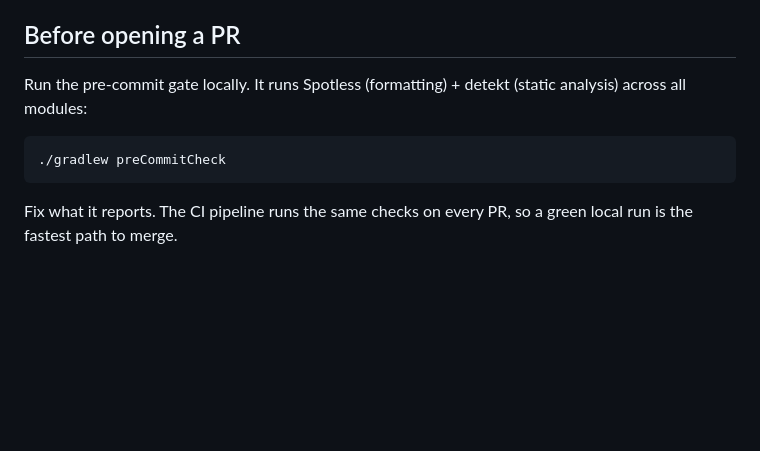
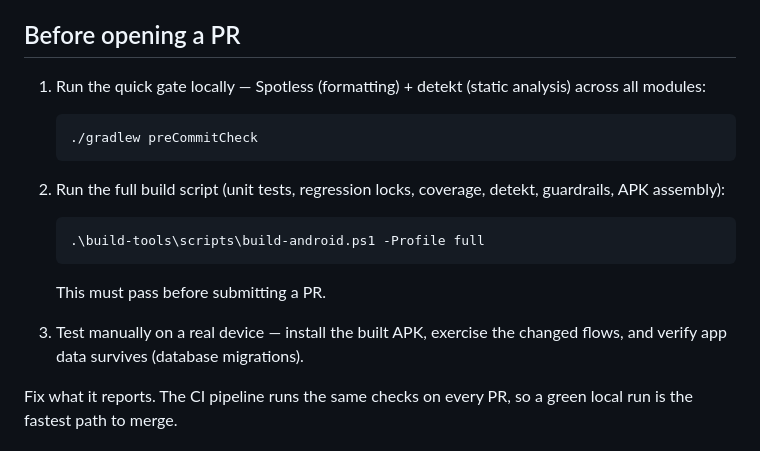
Before and after one commit to Aravinth-Earth/Payanam, a Markdown page: docs/CONTRIBUTING.md, the part around the change. Rendered like a GitHub page; blank space fills up the shorter version.

Commit message:
Document full PR verification gate in CONTRIBUTING.md
Restore the pre-PR checklist as a numbered gate: preCommitCheck quick
gate, build-android.ps1 -Profile full (unit tests, regression locks,
coverage, detekt, guardrails, APK), then manual on-device testing with
database-migration sanity. The -Profile full suffix is explicit so the
full verification profile is the documented default, matching how the
build script is actually used.

````diff
--- a/docs/CONTRIBUTING.md
+++ b/docs/CONTRIBUTING.md
@@ -42,12 +42,24 @@ and isn't, and which contributions align with our direction.
 
 ## Before opening a PR
 
-Run the pre-commit gate locally. It runs Spotless (formatting) + detekt
-(static analysis) across all modules:
+1. Run the quick gate locally — Spotless (formatting) + detekt (static
+   analysis) across all modules:
 
-```bash
-./gradlew preCommitCheck
-```
+   ```bash
+   ./gradlew preCommitCheck
+   ```
+
+2. Run the full build script (unit tests, regression locks, coverage,
+   detekt, guardrails, APK assembly):
+
+   ```powershell
+   .\build-tools\scripts\build-android.ps1 -Profile full
+   ```
+
+   This must pass before submitting a PR.
+
+3. Test manually on a real device — install the built APK, exercise the
+   changed flows, and verify app data survives (database migrations).
 
 Fix what it reports. The CI pipeline runs the same checks on every PR, so a
 green local run is the fastest path to merge.
````
